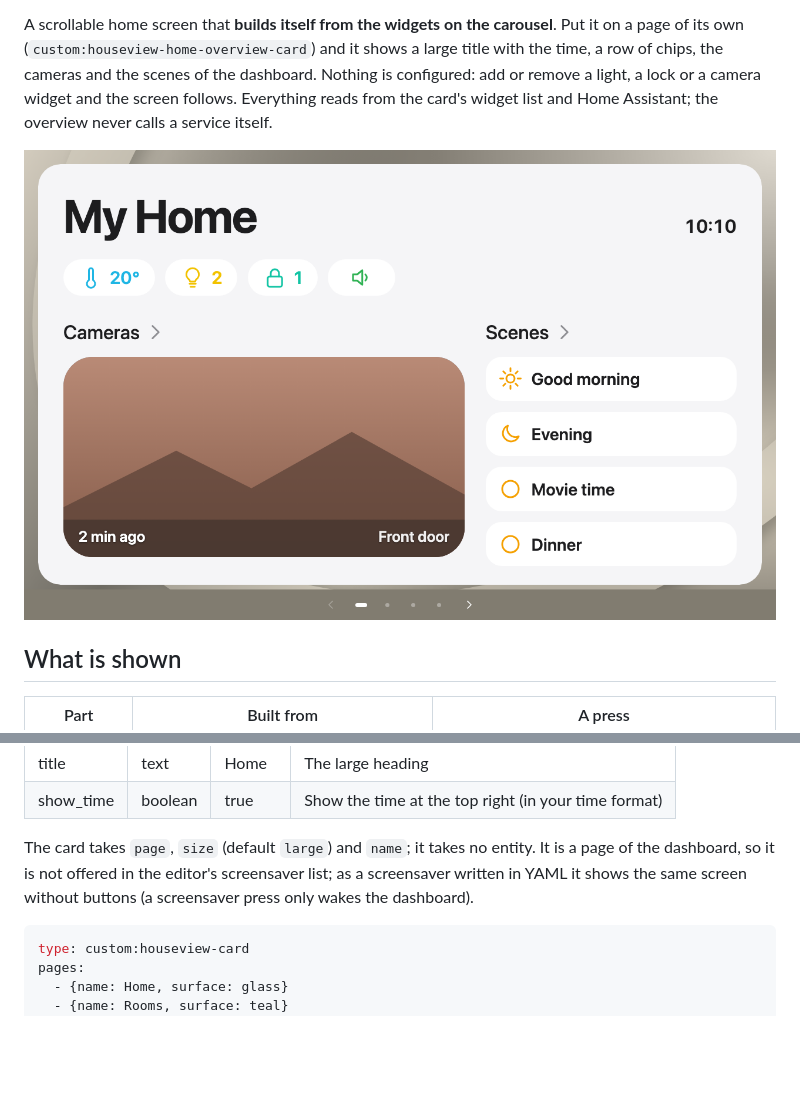
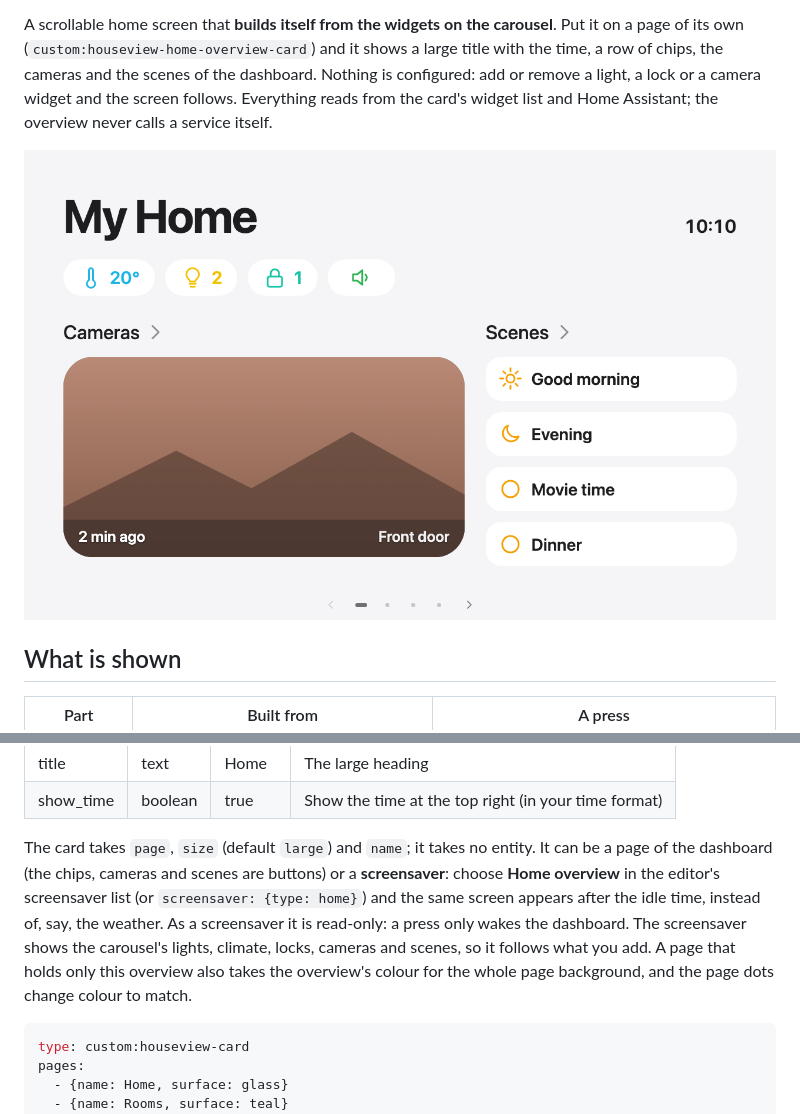
Before and after one commit to dandoingdev/HouseView, a Markdown page: docs/overviews/home.md, 2 parts joined by grey strips. Drawn GitHub-style; pictures changed too: docs/images/overview-home.png; blank space fills up the shorter version.

Commit message:
Home overview: page-wide colour, selectable as a screensaver

````diff
--- a/docs/overviews/home.md
+++ b/docs/overviews/home.md
@@ -33,9 +33,12 @@ carousel's dark appearance.
 | title | text | Home | The large heading |
 | show_time | boolean | true | Show the time at the top right (in your time format) |
 
-The card takes `page`, `size` (default `large`) and `name`; it takes no entity. It is a page of the dashboard, so it is
-not offered in the editor's screensaver list; as a screensaver written in YAML it shows the same screen without
-buttons (a screensaver press only wakes the dashboard).
+The card takes `page`, `size` (default `large`) and `name`; it takes no entity. It can be a page of the dashboard (the
+chips, cameras and scenes are buttons) or a **screensaver**: choose **Home overview** in the editor's screensaver list
+(or `screensaver: {type: home}`) and the same screen appears after the idle time, instead of, say, the weather. As a
+screensaver it is read-only: a press only wakes the dashboard. The screensaver shows the carousel's lights, climate,
+locks, cameras and scenes, so it follows what you add. A page that holds only this overview also takes the overview's
+colour for the whole page background, and the page dots change colour to match.
 
 ```yaml
 type: custom:houseview-card
````
Also changed, not shown: CHANGELOG.md (+4 -0 lines), docs/screensavers.md (+1 -1 lines), 6 other files.
